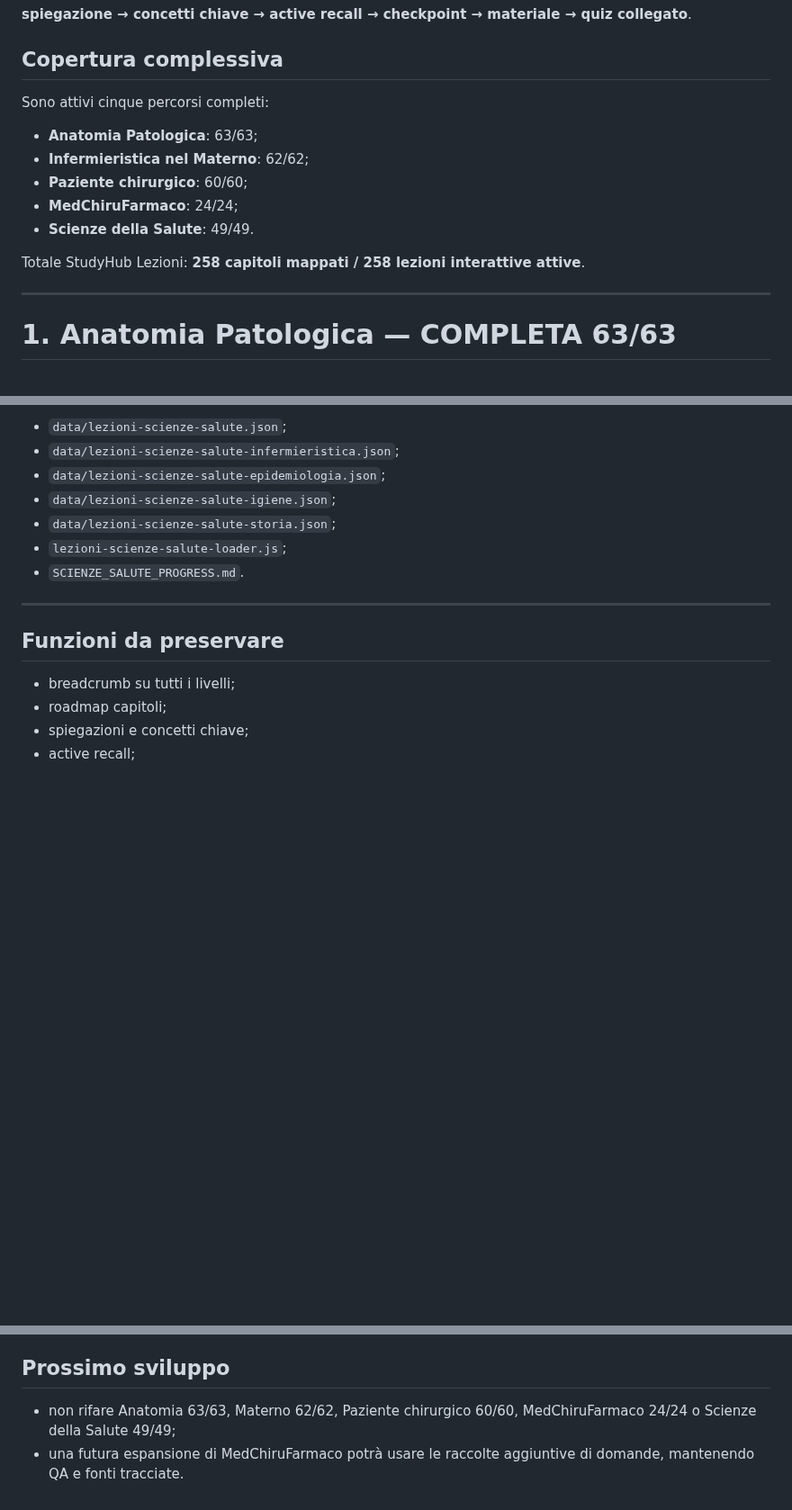
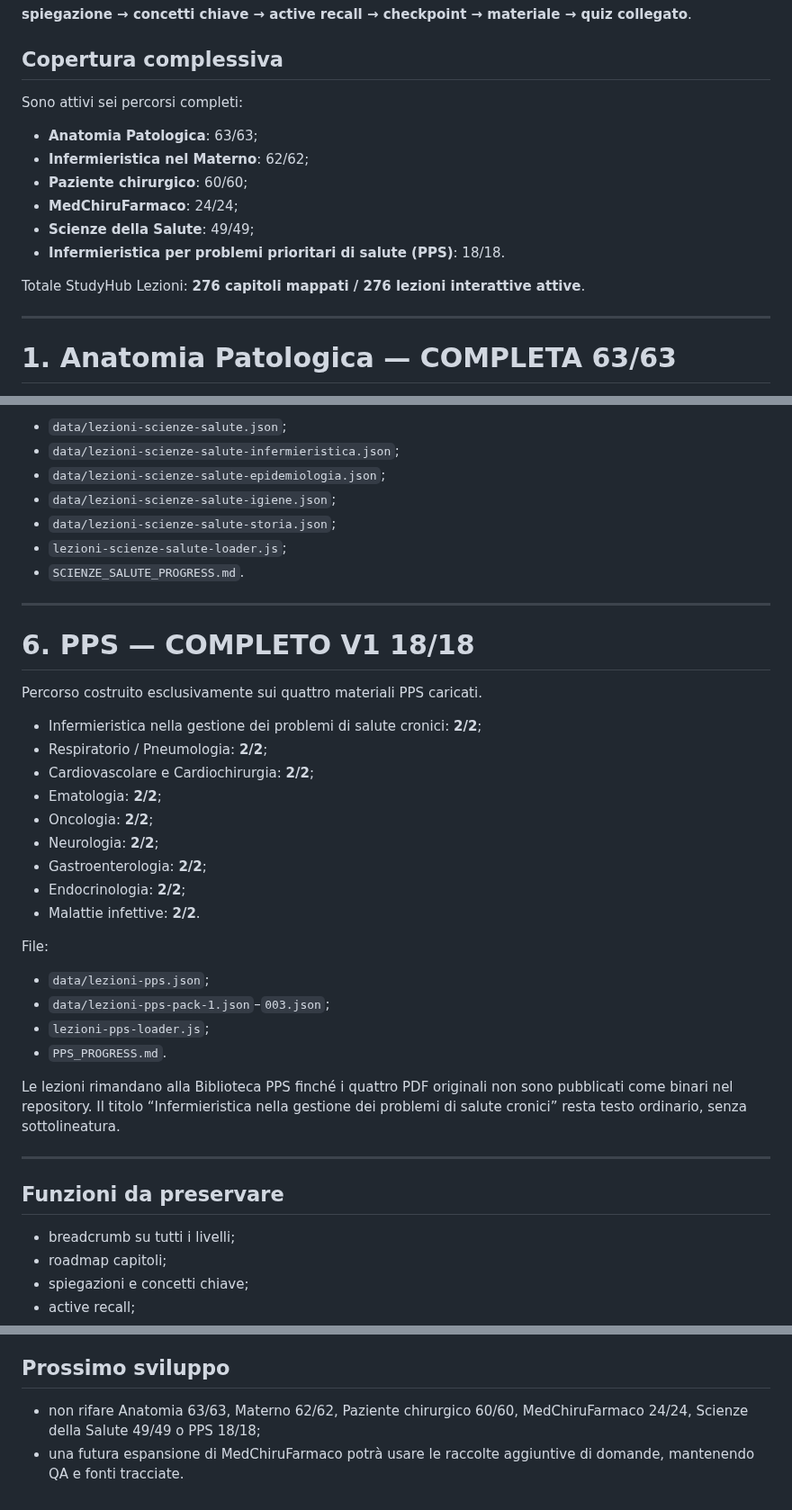
Before and after one commit to Ferrantedaniel-coder/QUIZZONINFERIMERISTICI, a Markdown page: LESSONS_PROGRESS.md, 3 parts joined by grey strips. Shown at 90% size. Drawn GitHub-style; blank space fills up the shorter version.

Commit message:
Registra 18 lezioni PPS

```diff
--- a/LESSONS_PROGRESS.md
+++ b/LESSONS_PROGRESS.md
@@ -18,15 +18,16 @@ Schema StudyHub obbligatorio:
 
 ## Copertura complessiva
 
-Sono attivi cinque percorsi completi:
+Sono attivi sei percorsi completi:
 
 - **Anatomia Patologica**: 63/63;
 - **Infermieristica nel Materno**: 62/62;
 - **Paziente chirurgico**: 60/60;
 - **MedChiruFarmaco**: 24/24;
-- **Scienze della Salute**: 49/49.
+- **Scienze della Salute**: 49/49;
+- **Infermieristica per problemi prioritari di salute (PPS)**: 18/18.
 
-Totale StudyHub Lezioni: **258 capitoli mappati / 258 lezioni interattive attive**.
+Totale StudyHub Lezioni: **276 capitoli mappati / 276 lezioni interattive attive**.
 
 ---
 
@@ -178,6 +179,30 @@ File:
 
 ---
 
+# 6. PPS — COMPLETO V1 18/18
+
+Percorso costruito esclusivamente sui quattro materiali PPS caricati.
+
+- Infermieristica nella gestione dei problemi di salute cronici: **2/2**;
+- Respiratorio / Pneumologia: **2/2**;
+- Cardiovascolare e Cardiochirurgia: **2/2**;
+- Ematologia: **2/2**;
+- Oncologia: **2/2**;
+- Neurologia: **2/2**;
+- Gastroenterologia: **2/2**;
+- Endocrinologia: **2/2**;
+- Malattie infettive: **2/2**.
+
+File:
+- `data/lezioni-pps.json`;
+- `data/lezioni-pps-pack-1.json`–`003.json`;
+- `lezioni-pps-loader.js`;
+- `PPS_PROGRESS.md`.
+
+Le lezioni rimandano alla Biblioteca PPS finché i quattro PDF originali non sono pubblicati come binari nel repository. Il titolo “Infermieristica nella gestione dei problemi di salute cronici” resta testo ordinario, senza sottolineatura.
+
+---
+
 ## Funzioni da preservare
 
 - breadcrumb su tutti i livelli;
@@ -201,5 +226,5 @@ File:
 
 ## Prossimo sviluppo
 
-- non rifare Anatomia 63/63, Materno 62/62, Paziente chirurgico 60/60, MedChiruFarmaco 24/24 o Scienze della Salute 49/49;
+- non rifare Anatomia 63/63, Materno 62/62, Paziente chirurgico 60/60, MedChiruFarmaco 24/24, Scienze della Salute 49/49 o PPS 18/18;
 - una futura espansione di MedChiruFarmaco potrà usare le raccolte aggiuntive di domande, mantenendo QA e fonti tracciate.
```
